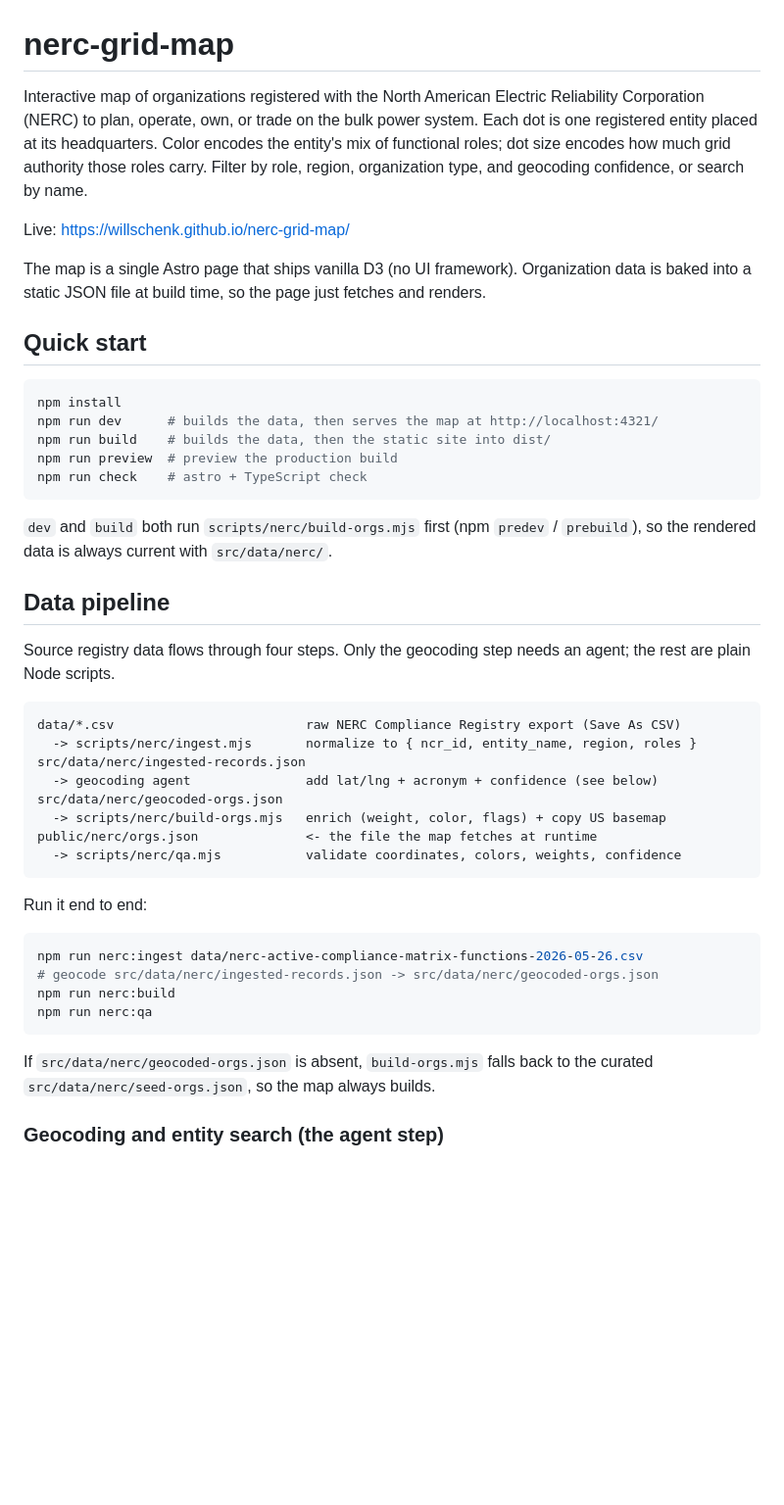
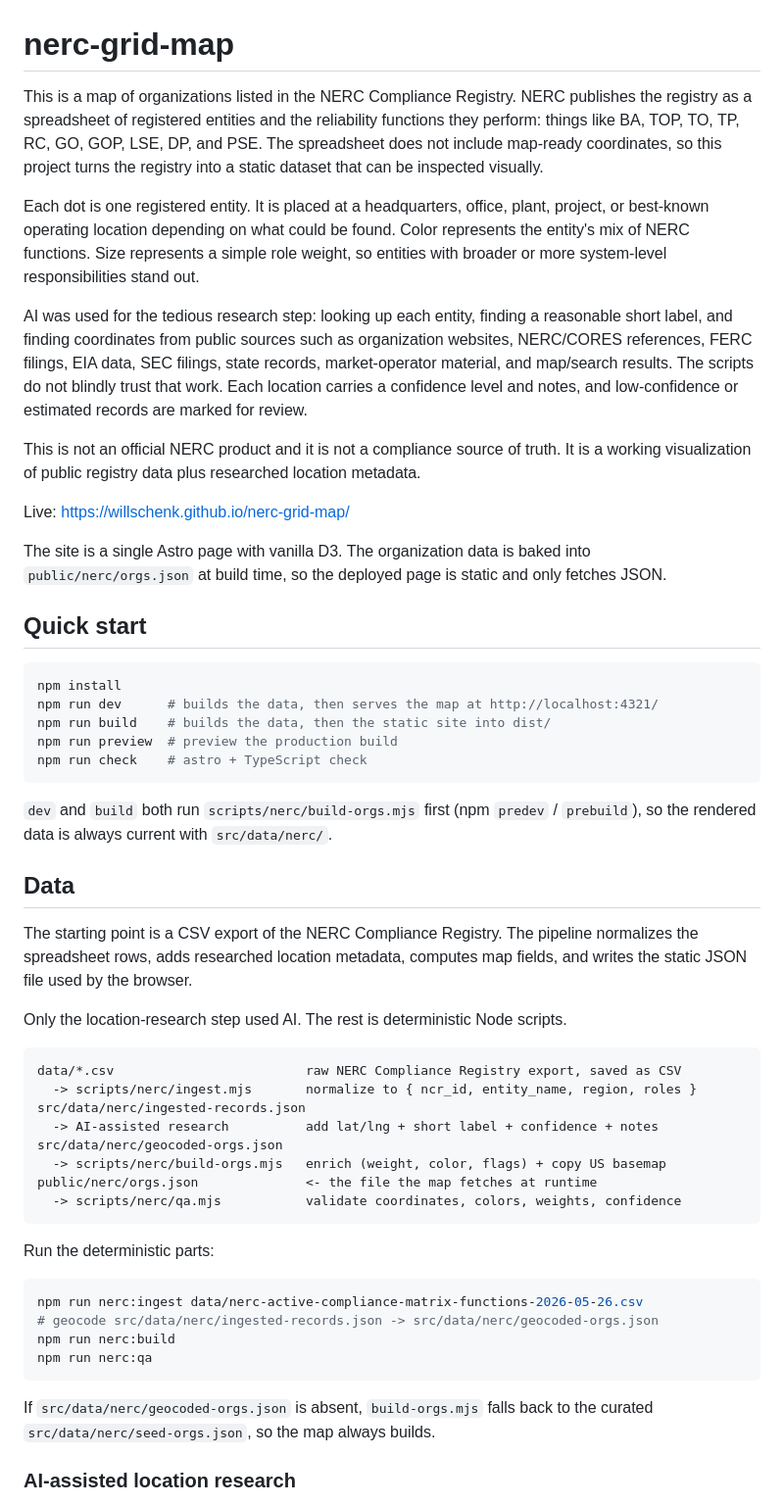
Before and after one commit to willschenk/nerc-grid-map, a Markdown page: README.md, the part around one of its changes. Shown at 98% size. Drawn GitHub-style; blank space fills up the shorter version.

Commit message:
Make README more direct about data and AI use

````diff
--- a/README.md
+++ b/README.md
@@ -1,10 +1,16 @@
 # nerc-grid-map
 
-Interactive map of organizations registered with the North American Electric Reliability Corporation (NERC) to plan, operate, own, or trade on the bulk power system. Each dot is one registered entity placed at its headquarters. Color encodes the entity's mix of functional roles; dot size encodes how much grid authority those roles carry. Filter by role, region, organization type, and geocoding confidence, or search by name.
+This is a map of organizations listed in the NERC Compliance Registry. NERC publishes the registry as a spreadsheet of registered entities and the reliability functions they perform: things like BA, TOP, TO, TP, RC, GO, GOP, LSE, DP, and PSE. The spreadsheet does not include map-ready coordinates, so this project turns the registry into a static dataset that can be inspected visually.
+
+Each dot is one registered entity. It is placed at a headquarters, office, plant, project, or best-known operating location depending on what could be found. Color represents the entity's mix of NERC functions. Size represents a simple role weight, so entities with broader or more system-level responsibilities stand out.
+
+AI was used for the tedious research step: looking up each entity, finding a reasonable short label, and finding coordinates from public sources such as organization websites, NERC/CORES references, FERC filings, EIA data, SEC filings, state records, market-operator material, and map/search results. The scripts do not blindly trust that work. Each location carries a confidence level and notes, and low-confidence or estimated records are marked for review.
+
+This is not an official NERC product and it is not a compliance source of truth. It is a working visualization of public registry data plus researched location metadata.
 
 Live: https://willschenk.github.io/nerc-grid-map/
 
-The map is a single Astro page that ships vanilla D3 (no UI framework). Organization data is baked into a static JSON file at build time, so the page just fetches and renders.
+The site is a single Astro page with vanilla D3. The organization data is baked into `public/nerc/orgs.json` at build time, so the deployed page is static and only fetches JSON.
 
 ## Quick start
 
@@ -18,22 +24,24 @@ npm run check    # astro + TypeScript check
 
 `dev` and `build` both run `scripts/nerc/build-orgs.mjs` first (npm `predev` / `prebuild`), so the rendered data is always current with `src/data/nerc/`.
 
-## Data pipeline
+## Data
 
-Source registry data flows through four steps. Only the geocoding step needs an agent; the rest are plain Node scripts.
+The starting point is a CSV export of the NERC Compliance Registry. The pipeline normalizes the spreadsheet rows, adds researched location metadata, computes map fields, and writes the static JSON file used by the browser.
+
+Only the location-research step used AI. The rest is deterministic Node scripts.
 
 ```
-data/*.csv                         raw NERC Compliance Registry export (Save As CSV)
+data/*.csv                         raw NERC Compliance Registry export, saved as CSV
   -> scripts/nerc/ingest.mjs       normalize to { ncr_id, entity_name, region, roles }
 src/data/nerc/ingested-records.json
-  -> geocoding agent               add lat/lng + acronym + confidence (see below)
+  -> AI-assisted research          add lat/lng + short label + confidence + notes
 src/data/nerc/geocoded-orgs.json
   -> scripts/nerc/build-orgs.mjs   enrich (weight, color, flags) + copy US basemap
 public/nerc/orgs.json              <- the file the map fetches at runtime
   -> scripts/nerc/qa.mjs           validate coordinates, colors, weights, confidence
 ```
 
-Run it end to end:
+Run the deterministic parts:
 
 ```bash
 npm run nerc:ingest data/nerc-active-compliance-matrix-functions-2026-05-26.csv
@@ -44,5 +52,5 @@ npm run nerc:qa
 
 If `src/data/nerc/geocoded-orgs.json` is absent, `build-orgs.mjs` falls back to the curated `src/data/nerc/seed-orgs.json`, so the map always builds.
 
-### Geocoding and entity search (the agent step)
+### AI-assisted location research
 
````
Also changed, not shown: other parts of README.md (+15 -1 lines).
